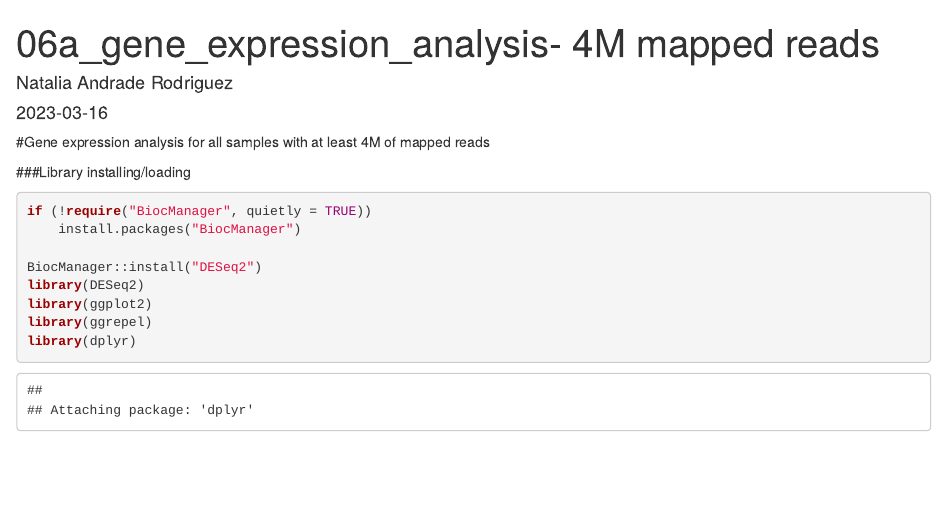
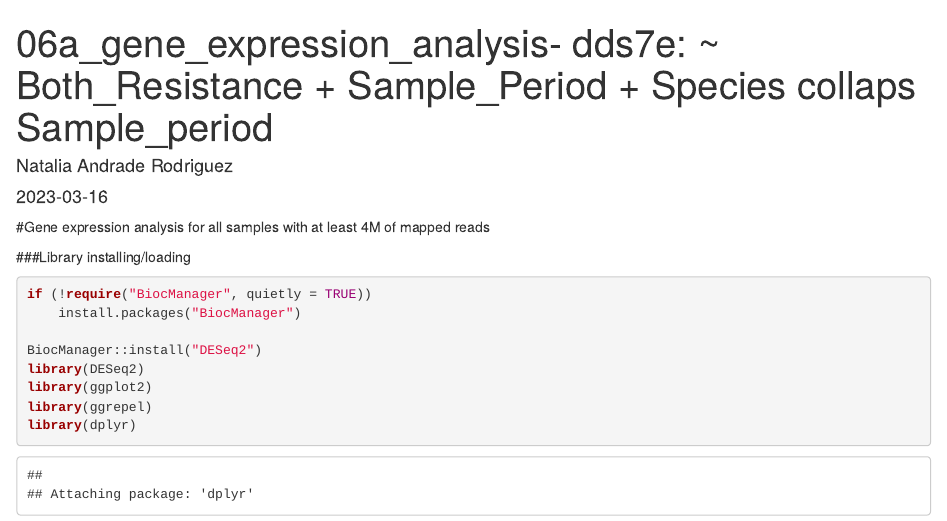
Before and after one commit to China2302/SCTLD_RRC, an R Markdown document (06b_gene_expression_analysis.Rmd): the page in a window 1100 px wide, from its top. Rendered offline with R 4.5, knitr and Pandoc, with nearby package versions; some code elsewhere in the file could not run offline.

Commit message:
maybe gitignore working !

```diff
--- a/06b_gene_expression_analysis.Rmd
+++ b/06b_gene_expression_analysis.Rmd
@@ -1,5 +1,5 @@
 ---
-title: "06a_gene_expression_analysis- 4M mapped reads"
+title: "06a_gene_expression_analysis- dds7e: ~ Both_Resistance + Sample_Period + Species collaps Sample_period"
 author: "Natalia Andrade Rodriguez"
 date: "2023-03-16"
 output: html_document
```
Also changed, not shown: results/06a_modeltesting/PCA_dds1_vst.png, results/06a_modeltesting/PCA_dds2_vst.png, results/06a_modeltesting/PCA_dds3_vst.png, results/06a_modeltesting/PCA_dds4_vst.png, results/06a_modeltesting/PCA_dds5_vst.png, results/06a_modeltesting/PCA_dds6_vst.png, results/06a_modeltesting/PCA_dds7_rld.png, results/06a_modeltesting/PCA_dds7_vst.png, 6 other files.
